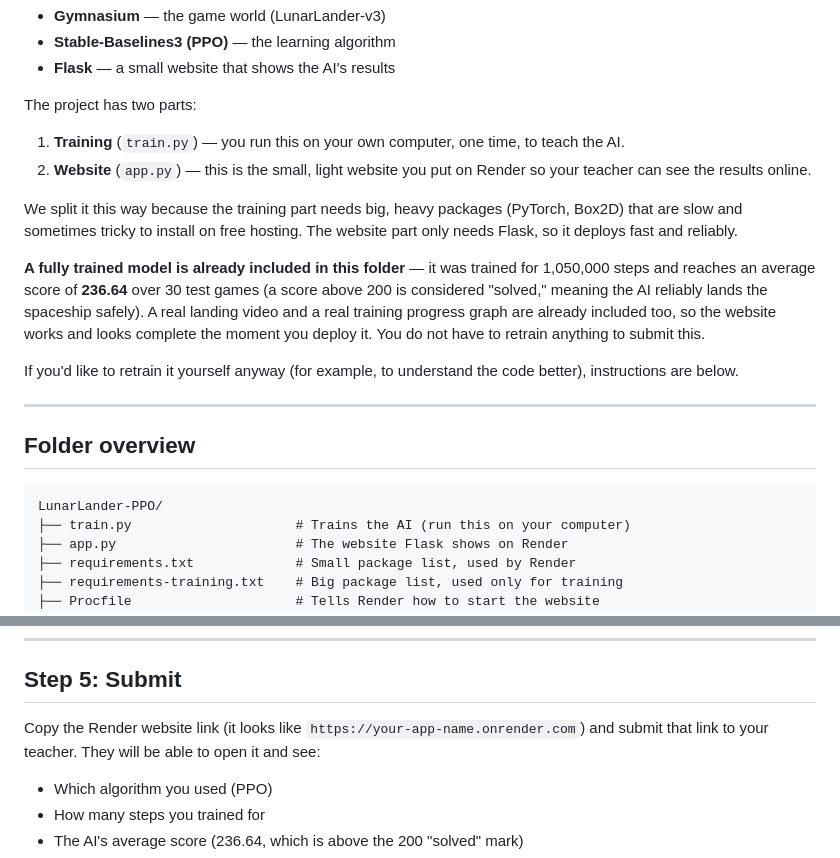
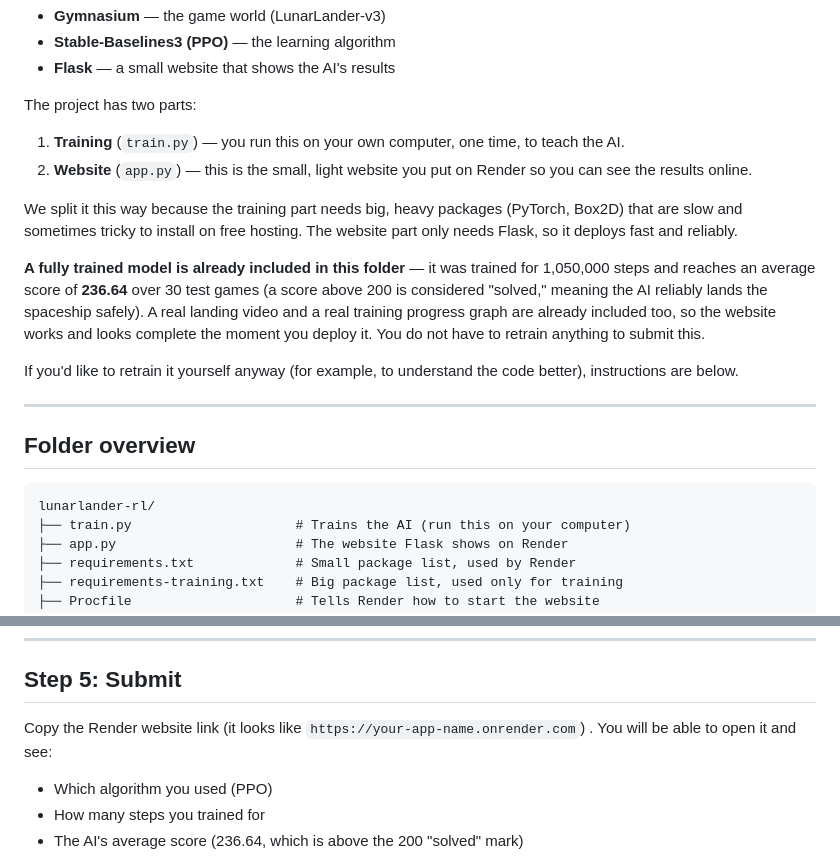
Before and after one commit to ABHI2005-web/AIML-PROJECTS, a Markdown page: lunarlander-rl/README.md, 2 parts joined by grey strips. GitHub-like rendering.

Commit message:
Update README for clarity on website access

````diff
--- a/lunarlander-rl/README.md
+++ b/lunarlander-rl/README.md
@@ -7,7 +7,7 @@ This project trains an AI to land a spaceship safely, using:
 
 The project has two parts:
 1. **Training** (`train.py`) — you run this on your own computer, one time, to teach the AI.
-2. **Website** (`app.py`) — this is the small, light website you put on Render so your teacher can see the results online.
+2. **Website** (`app.py`) — this is the small, light website you put on Render so you  can see the results online.
 
 We split it this way because the training part needs big, heavy packages (PyTorch, Box2D) that are slow and sometimes tricky to install on free hosting. The website part only needs Flask, so it deploys fast and reliably.
 
@@ -20,7 +20,7 @@ If you'd like to retrain it yourself anyway (for example, to understand the code
 ## Folder overview
 
 ```
-LunarLander-PPO/
+lunarlander-rl/
 ├── train.py                     # Trains the AI (run this on your computer)
 ├── app.py                       # The website Flask shows on Render
 ├── requirements.txt             # Small package list, used by Render
@@ -108,7 +108,7 @@ TOTAL_TRAINING_STEPS = 1_000_000
 
 ## Step 5: Submit
 
-Copy the Render website link (it looks like `https://your-app-name.onrender.com`) and submit that link to your teacher. They will be able to open it and see:
+Copy the Render website link (it looks like `https://your-app-name.onrender.com`) . You will be able to open it and see:
 - Which algorithm you used (PPO)
 - How many steps you trained for
 - The AI's average score (236.64, which is above the 200 "solved" mark)
````
